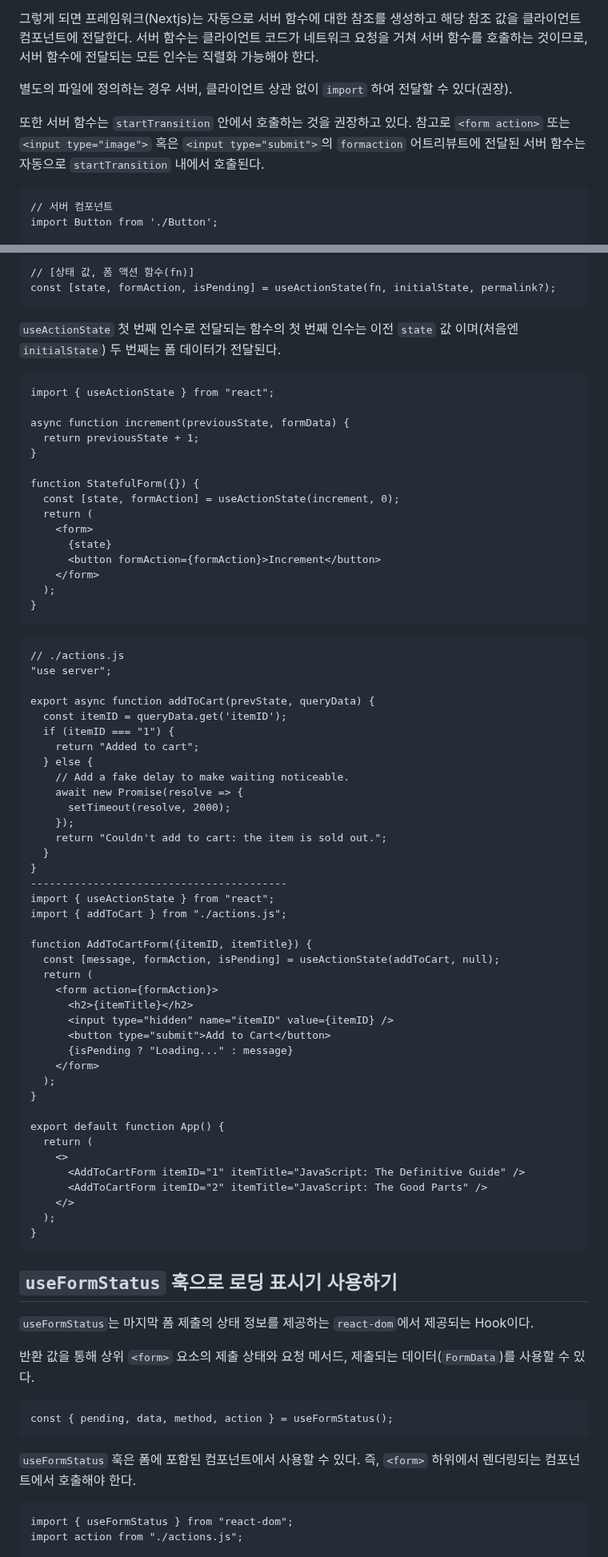
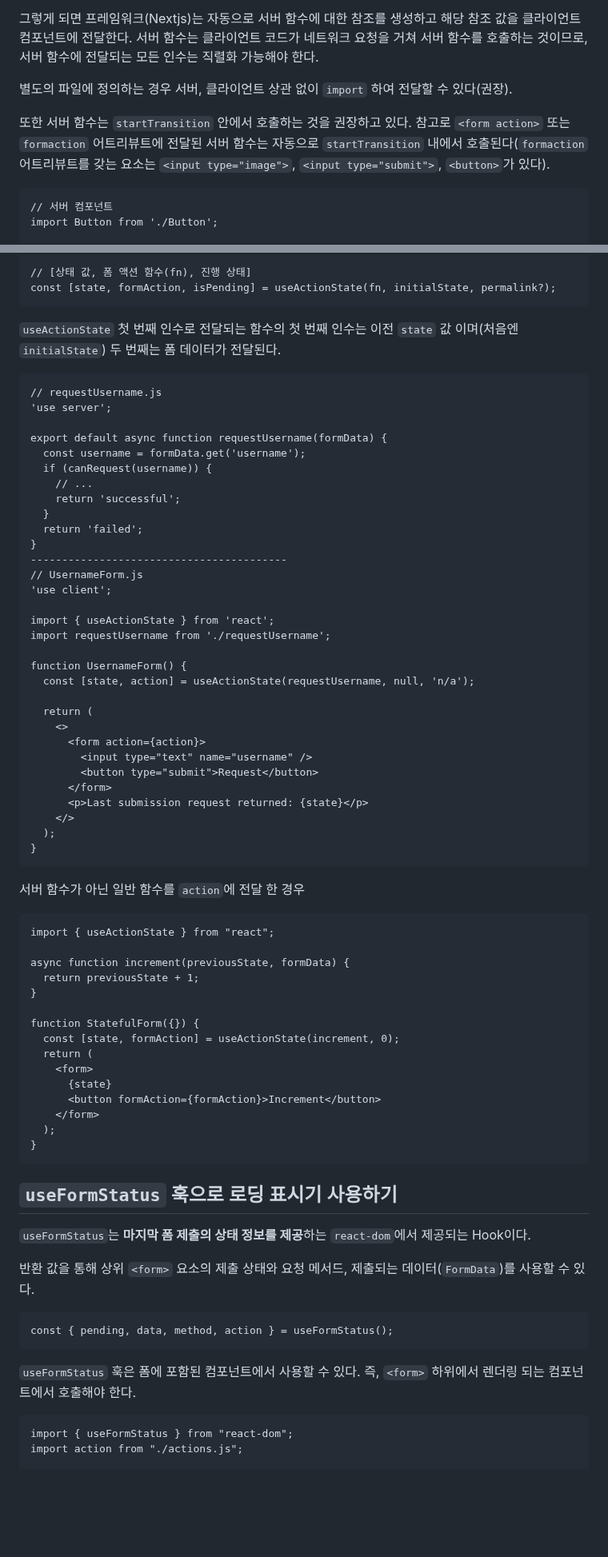
Before and after one commit to Iam-Sunghyun/TIL, a Markdown page: React/리액트 서버 함수, useActionState, useFormStatus.md, 2 parts joined by grey strips. Shown at 80% size. Drawn GitHub-style; blank space fills up the shorter version.

````diff
--- a/React/리액트 서버 함수, useActionState, useFormStatus.md
+++ b/React/리액트 서버 함수, useActionState, useFormStatus.md
@@ -31,7 +31,7 @@
 
 별도의 파일에 정의하는 경우 서버, 클라이언트 상관 없이 `import` 하여 전달할 수 있다(권장).
 
-또한 서버 함수는 `startTransition` 안에서 호출하는 것을 권장하고 있다. 참고로 `<form action>` 또는 `<input type="image">` 혹은 `<input type="submit">`의 `formaction` 어트리뷰트에 전달된 서버 함수는 자동으로 `startTransition` 내에서 호출된다.
+또한 서버 함수는 `startTransition` 안에서 호출하는 것을 권장하고 있다. 참고로 `<form action>` 또는 `formaction` 어트리뷰트에 전달된 서버 함수는 자동으로 `startTransition` 내에서 호출된다(`formaction` 어트리뷰트를 갖는 요소는 `<input type="image">`, `<input type="submit">`, `<button>`가 있다).
 
 ```
 // 서버 컴포넌트
@@ -107,10 +108,46 @@ export default function App() {
 
 ```
-// [상태 값, 폼 액션 함수(fn)]
+// [상태 값, 폼 액션 함수(fn), 진행 상태]
 const [state, formAction, isPending] = useActionState(fn, initialState, permalink?);
 ```
 
 `useActionState` 첫 번째 인수로 전달되는 함수의 첫 번째 인수는 이전 `state` 값 이며(처음엔 `initialState`) 두 번째는 폼 데이터가 전달된다.
+
+```
+// requestUsername.js
+'use server';
+
+export default async function requestUsername(formData) {
+  const username = formData.get('username');
+  if (canRequest(username)) {
+    // ...
+    return 'successful';
+  }
+  return 'failed';
+}
+-----------------------------------------
+// UsernameForm.js
+'use client';
+
+import { useActionState } from 'react';
+import requestUsername from './requestUsername';
+
+function UsernameForm() {
+  const [state, action] = useActionState(requestUsername, null, 'n/a');
+
+  return (
+    <>
+      <form action={action}>
+        <input type="text" name="username" />
+        <button type="submit">Request</button>
+      </form>
+      <p>Last submission request returned: {state}</p>
+    </>
+  );
+}
+```
+
+서버 함수가 아닌 일반 함수를 `action`에 전달 한 경우
 
 ```
 import { useActionState } from "react";
@@ -130,51 +167,9 @@ function StatefulForm({}) {
 }
 ```
 
-```
-// ./actions.js
-"use server";
-
-export async function addToCart(prevState, queryData) {
-  const itemID = queryData.get('itemID');
-  if (itemID === "1") {
-    return "Added to cart";
-  } else {
-    // Add a fake delay to make waiting noticeable.
-    await new Promise(resolve => {
-      setTimeout(resolve, 2000);
-    });
-    return "Couldn't add to cart: the item is sold out.";
-  }
-}
------------------------------------------
-import { useActionState } from "react";
-import { addToCart } from "./actions.js";
-
-function AddToCartForm({itemID, itemTitle}) {
-  const [message, formAction, isPending] = useActionState(addToCart, null);
-  return (
-    <form action={formAction}>
-      <h2>{itemTitle}</h2>
-      <input type="hidden" name="itemID" value={itemID} />
-      <button type="submit">Add to Cart</button>
-      {isPending ? "Loading..." : message}
-    </form>
-  );
-}
-
-export default function App() {
-  return (
-    <>
-      <AddToCartForm itemID="1" itemTitle="JavaScript: The Definitive Guide" />
-      <AddToCartForm itemID="2" itemTitle="JavaScript: The Good Parts" />
-    </>
-  );
-}
-```
-
 ## `useFormStatus` 훅으로 로딩 표시기 사용하기
 
-`useFormStatus`는 마지막 폼 제출의 상태 정보를 제공하는 `react-dom`에서 제공되는 Hook이다.
+`useFormStatus`는 **마지막 폼 제출의 상태 정보를 제공**하는 `react-dom`에서 제공되는 Hook이다.
 
 반환 값을 통해 상위 `<form>` 요소의 제출 상태와 요청 메서드, 제출되는 데이터(`FormData`)를 사용할 수 있다.
 
@@ -184,7 +179,7 @@ export default function App() {
 const { pending, data, method, action } = useFormStatus();
 ```
 
-`useFormStatus` 훅은 폼에 포함된 컴포넌트에서 사용할 수 있다. 즉, `<form>` 하위에서 렌더링되는 컴포넌트에서 호출해야 한다.
+`useFormStatus` 훅은 폼에 포함된 컴포넌트에서 사용할 수 있다. 즉, `<form>` 하위에서 렌더링 되는 컴포넌트에서 호출해야 한다.
 
 ```
 import { useFormStatus } from "react-dom";
````
Also changed, not shown: other parts of React/리액트 서버 함수, useActionState, useFormStatus.md (+12 -9 lines), React/리액트 서버 컴포넌트란.md (+62 -20 lines).
